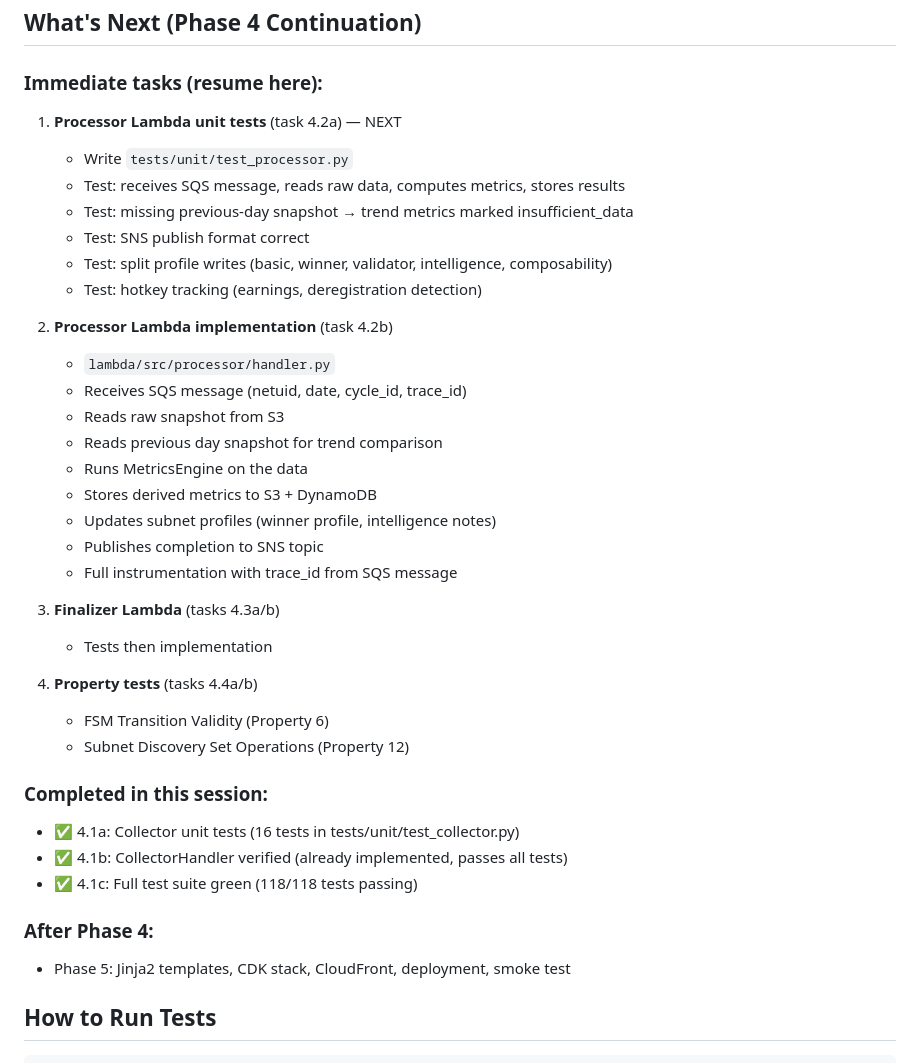
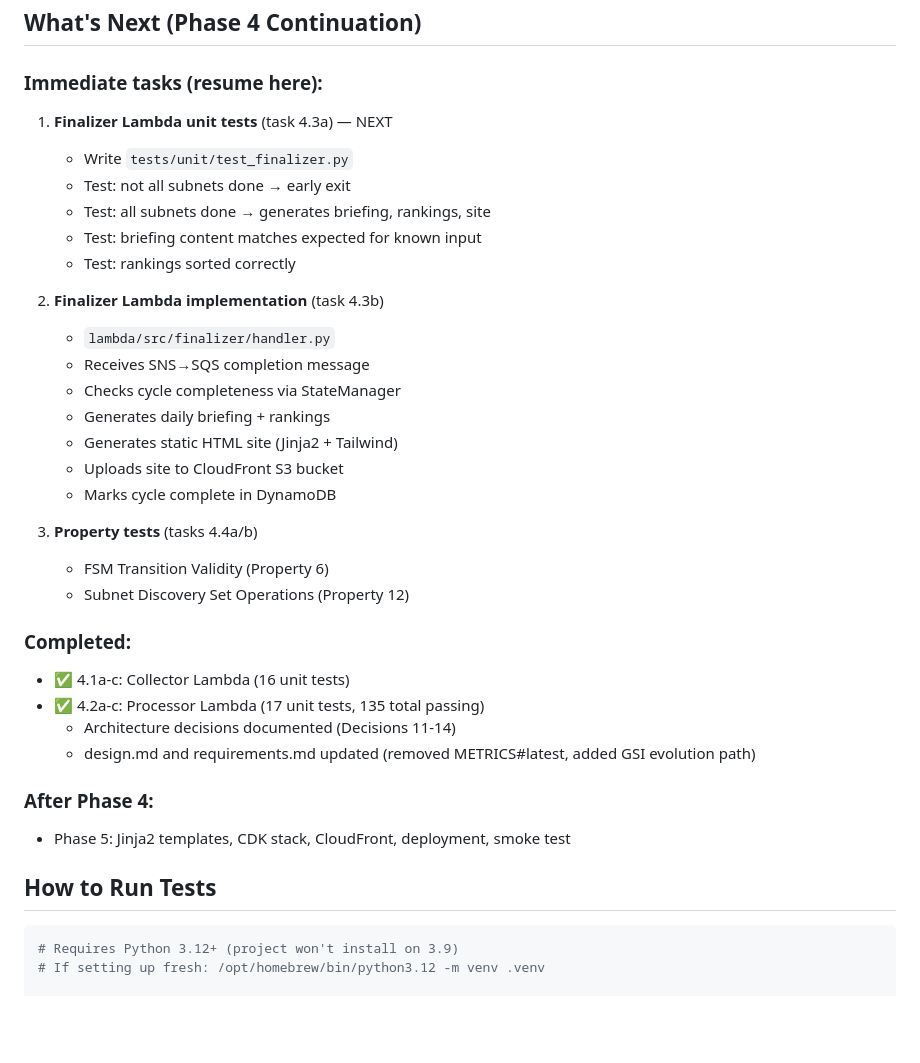
Before and after one commit to yzumbado/tao-mining-intelligence, a Markdown page: .kiro/steering/handoff.md, the part around one of its changes. Rendered like a GitHub page; blank space fills up the shorter version.

Commit message:
docs: Update task progress — Processor Lambda complete (4.2a-c ✅)

````diff
--- a/.kiro/steering/handoff.md
+++ b/.kiro/steering/handoff.md
@@ -92,36 +132,31 @@ lambda/src/
 ## What's Next (Phase 4 Continuation)
 
 ### Immediate tasks (resume here):
-1. **Processor Lambda unit tests** (task 4.2a) — NEXT
-   - Write `tests/unit/test_processor.py`
-   - Test: receives SQS message, reads raw data, computes metrics, stores results
-   - Test: missing previous-day snapshot → trend metrics marked insufficient_data
-   - Test: SNS publish format correct
-   - Test: split profile writes (basic, winner, validator, intelligence, composability)
-   - Test: hotkey tracking (earnings, deregistration detection)
+1. **Finalizer Lambda unit tests** (task 4.3a) — NEXT
+   - Write `tests/unit/test_finalizer.py`
+   - Test: not all subnets done → early exit
+   - Test: all subnets done → generates briefing, rankings, site
+   - Test: briefing content matches expected for known input
+   - Test: rankings sorted correctly
 
-2. **Processor Lambda implementation** (task 4.2b)
-   - `lambda/src/processor/handler.py`
-   - Receives SQS message (netuid, date, cycle_id, trace_id)
-   - Reads raw snapshot from S3
-   - Reads previous day snapshot for trend comparison
-   - Runs MetricsEngine on the data
-   - Stores derived metrics to S3 + DynamoDB
-   - Updates subnet profiles (winner profile, intelligence notes)
-   - Publishes completion to SNS topic
-   - Full instrumentation with trace_id from SQS message
+2. **Finalizer Lambda implementation** (task 4.3b)
+   - `lambda/src/finalizer/handler.py`
+   - Receives SNS→SQS completion message
+   - Checks cycle completeness via StateManager
+   - Generates daily briefing + rankings
+   - Generates static HTML site (Jinja2 + Tailwind)
+   - Uploads site to CloudFront S3 bucket
+   - Marks cycle complete in DynamoDB
 
-3. **Finalizer Lambda** (tasks 4.3a/b)
-   - Tests then implementation
-
-4. **Property tests** (tasks 4.4a/b)
+3. **Property tests** (tasks 4.4a/b)
    - FSM Transition Validity (Property 6)
    - Subnet Discovery Set Operations (Property 12)
 
-### Completed in this session:
-- ✅ 4.1a: Collector unit tests (16 tests in tests/unit/test_collector.py)
-- ✅ 4.1b: CollectorHandler verified (already implemented, passes all tests)
-- ✅ 4.1c: Full test suite green (118/118 tests passing)
+### Completed:
+- ✅ 4.1a-c: Collector Lambda (16 unit tests)
+- ✅ 4.2a-c: Processor Lambda (17 unit tests, 135 total passing)
+  - Architecture decisions documented (Decisions 11-14)
+  - design.md and requirements.md updated (removed METRICS#latest, added GSI evolution path)
 
 ### After Phase 4:
 - Phase 5: Jinja2 templates, CDK stack, CloudFront, deployment, smoke test
@@ -129,6 +164,9 @@ lambda/src/
 ## How to Run Tests
 
 ```bash
+# Requires Python 3.12+ (project won't install on 3.9)
+# If setting up fresh: /opt/homebrew/bin/python3.12 -m venv .venv
+
 source .venv/bin/activate
 .venv/bin/pytest tests/ -v          # All 118 tests
 .venv/bin/pytest tests/properties/  # Property tests only (70 tests)
````
Also changed, not shown: other parts of .kiro/steering/handoff.md (+46 -6 lines), 2 other files.
